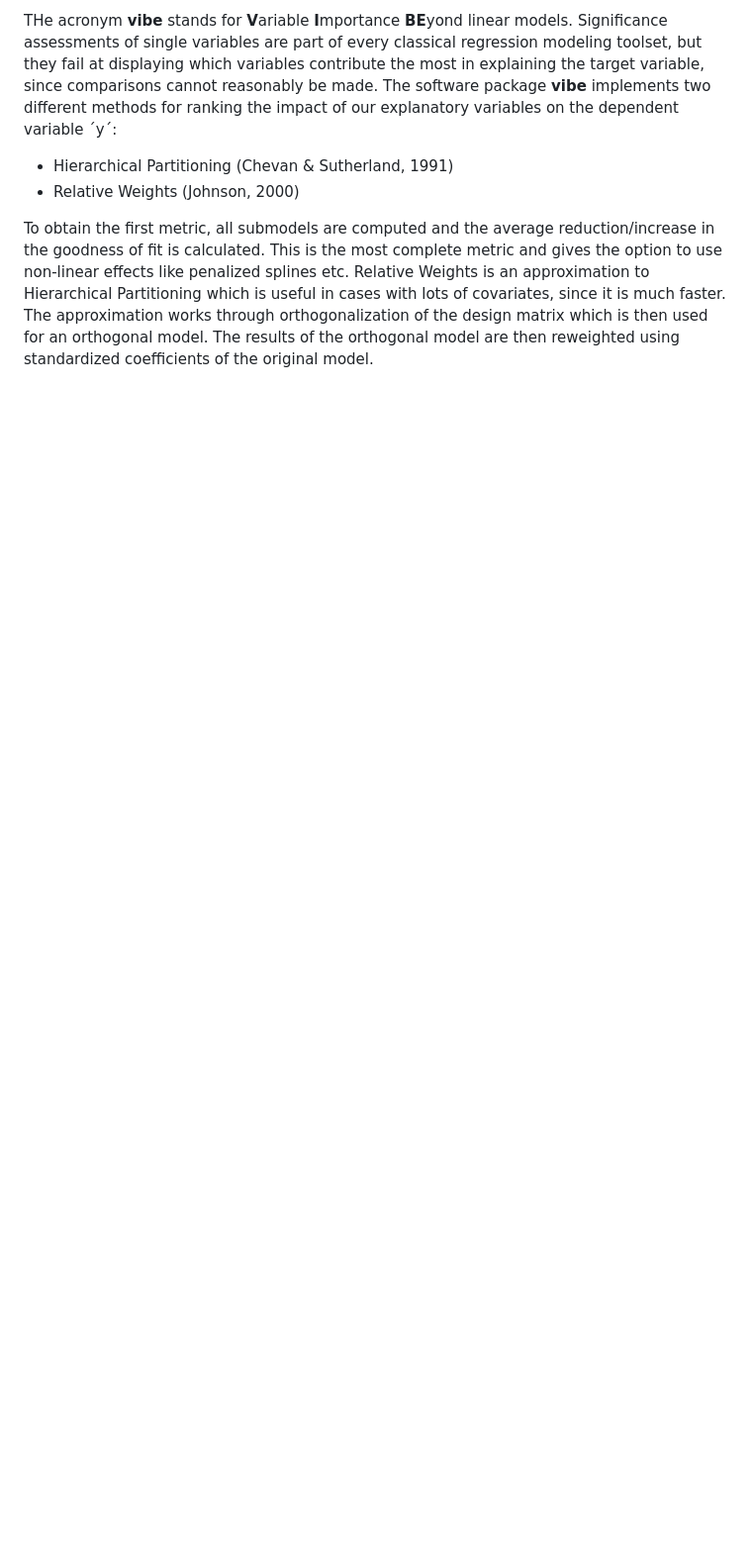
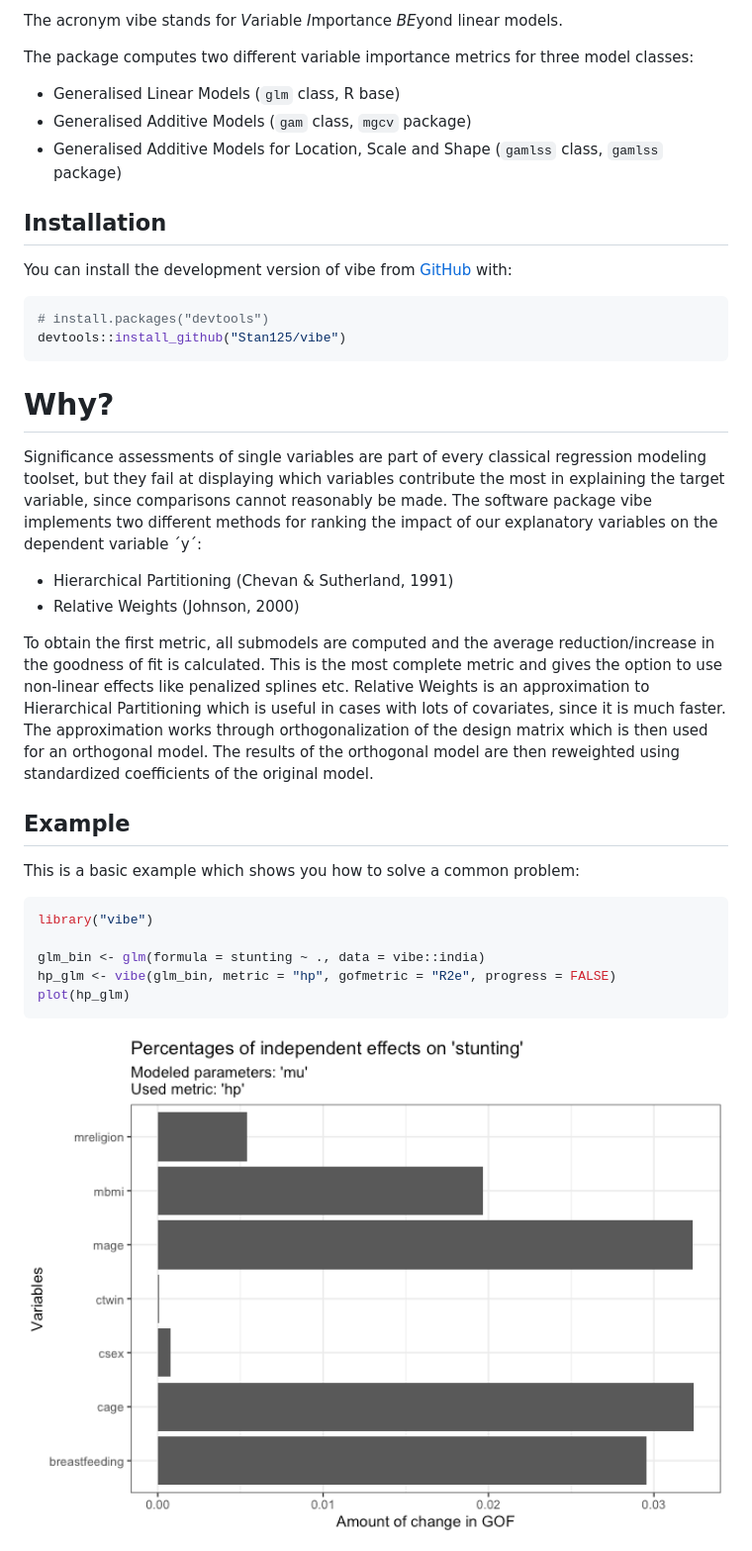
Before and after one commit to Stan125/vibe, a Markdown page: README.md, the part around the change printed below. Shown: that part at 99% size. GitHub-like rendering; pictures changed too: man/figures/README-example-1.png (added); blank space fills up the shorter version.

Commit message:
make README.Rmd better

````diff
--- a/README.md
+++ b/README.md
@@ -4,7 +11,58 @@
 <!-- badges: end -->
-THe acronym **vibe** stands for **V**ariable **I**mportance **BE**yond linear models. Significance assessments of single variables are part of every classical regression modeling toolset, but they fail at displaying which variables contribute the most in explaining the target variable, since comparisons cannot reasonably be made. The software package **vibe** implements two different methods for ranking the impact of our explanatory variables on the dependent variable ´y´:
+
+The acronym vibe stands for *V*ariable *I*mportance *BE*yond linear
+models.
+
+The package computes two different variable importance metrics for three
+model classes:
+
+- Generalised Linear Models (`glm` class, R base)
+- Generalised Additive Models (`gam` class, `mgcv` package)
+- Generalised Additive Models for Location, Scale and Shape (`gamlss`
+  class, `gamlss` package)
+
+## Installation
+
+You can install the development version of vibe from
+[GitHub](https://github.com/) with:
+
+``` r
+# install.packages("devtools")
+devtools::install_github("Stan125/vibe")
+```
+
+# Why?
+
+Significance assessments of single variables are part of every classical
+regression modeling toolset, but they fail at displaying which variables
+contribute the most in explaining the target variable, since comparisons
+cannot reasonably be made. The software package vibe implements two
+different methods for ranking the impact of our explanatory variables on
+the dependent variable ´y´:
 
 - Hierarchical Partitioning (Chevan & Sutherland, 1991)
 - Relative Weights (Johnson, 2000)
 
-To obtain the first metric, all submodels are computed and the average reduction/increase in the goodness of fit is calculated. This is the most complete metric and gives the option to use non-linear effects like penalized splines etc. Relative Weights is an approximation to Hierarchical Partitioning which is useful in cases with lots of covariates, since it is much faster. The approximation works through orthogonalization of the design matrix which is then used for an orthogonal model. The results of the orthogonal model are then reweighted using standardized coefficients of the original model.
+To obtain the first metric, all submodels are computed and the average
+reduction/increase in the goodness of fit is calculated. This is the
+most complete metric and gives the option to use non-linear effects like
+penalized splines etc. Relative Weights is an approximation to
+Hierarchical Partitioning which is useful in cases with lots of
+covariates, since it is much faster. The approximation works through
+orthogonalization of the design matrix which is then used for an
+orthogonal model. The results of the orthogonal model are then
+reweighted using standardized coefficients of the original model.
+
+## Example
+
+This is a basic example which shows you how to solve a common problem:
+
+``` r
+library("vibe")
+
+glm_bin <- glm(formula = stunting ~ ., data = vibe::india)
+hp_glm <- vibe(glm_bin, metric = "hp", gofmetric = "R2e", progress = FALSE)
+plot(hp_glm)
+```
+
+<img src="man/figures/README-example-1.png" width="100%" />
````
Also changed, not shown: other parts of README.md (+8 -1 lines), 2 other files.
